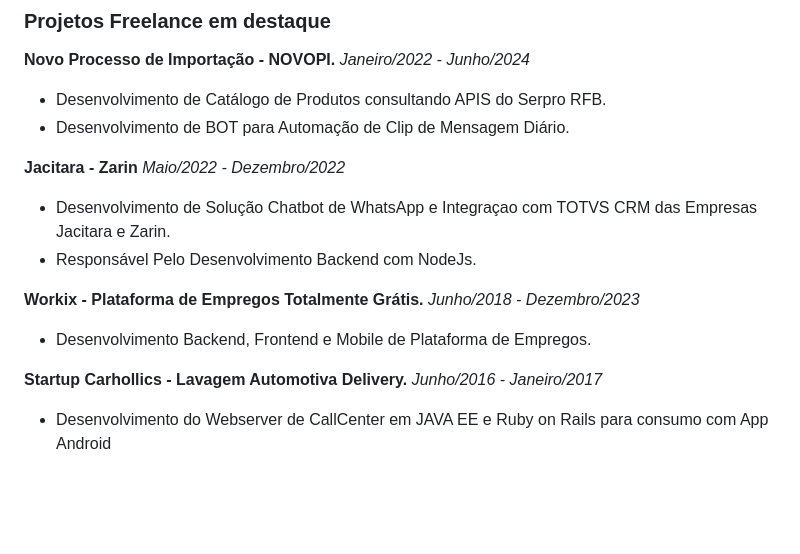
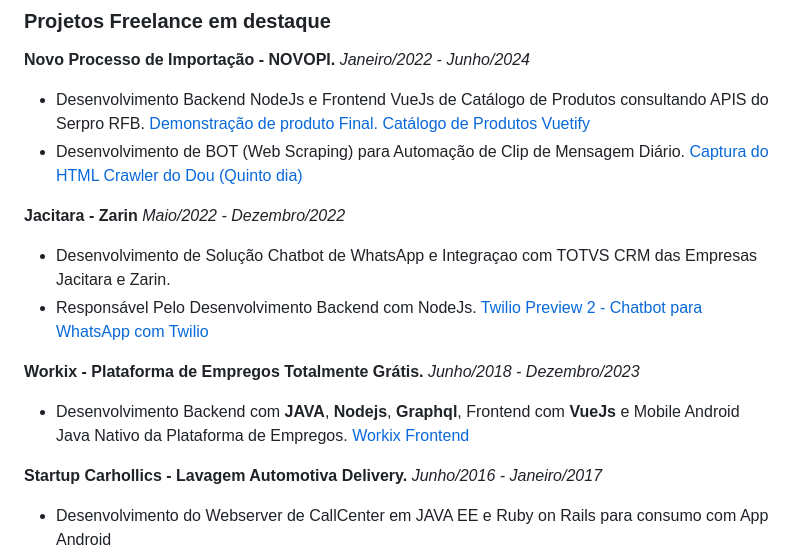
Before and after one commit to frmichetti/certificates, a Markdown page: resume.md, the part around the change. GitHub-like rendering; blank space fills up the shorter version.

Commit message:
updated resume

```diff
--- a/resume.md
+++ b/resume.md
@@ -58,15 +58,20 @@ Manteve sistemas existentes, integrou com serviços de terceiros e implementou n
 ### Projetos Freelance em destaque
 
 **Novo Processo de Importação - NOVOPI.** _Janeiro/2022 - Junho/2024_
-- Desenvolvimento de Catálogo de Produtos consultando APIS do Serpro RFB.
-- Desenvolvimento de BOT para Automação de Clip de Mensagem Diário.
+- Desenvolvimento Backend NodeJs e Frontend VueJs de Catálogo de Produtos consultando APIS do Serpro RFB.
+[Demonstração de produto Final. Catálogo de Produtos Vuetify](https://youtu.be/HSparLRGF0A)
+- Desenvolvimento de BOT (Web Scraping) para Automação de Clip de Mensagem Diário.
+[Captura do HTML Crawler do Dou (Quinto dia)](https://youtu.be/ScXzAbuWBm8?si=AhDpWz7xaIACRrlh)
 
 **Jacitara - Zarin** _Maio/2022 - Dezembro/2022_
 - Desenvolvimento de Solução Chatbot de WhatsApp e Integraçao com TOTVS CRM das Empresas Jacitara e Zarin.
 - Responsável Pelo Desenvolvimento Backend com NodeJs.
+[Twilio Preview 2 - Chatbot para WhatsApp com Twilio](https://youtu.be/XFaVPbkYY-o)
 
 **Workix - Plataforma de Empregos Totalmente Grátis.** _Junho/2018 - Dezembro/2023_
-- Desenvolvimento Backend, Frontend e Mobile de Plataforma de Empregos.
+- Desenvolvimento Backend com **JAVA**, **Nodejs**, **Graphql**, Frontend com **VueJs** e Mobile Android Java Nativo da Plataforma de Empregos.
+[Workix Frontend](https://youtu.be/ogYem-N-xT0)
+
 
 **Startup Carhollics - Lavagem Automotiva Delivery.** _Junho/2016 - Janeiro/2017_
 - Desenvolvimento do Webserver de CallCenter em JAVA EE e Ruby on Rails para consumo com App Android
```
